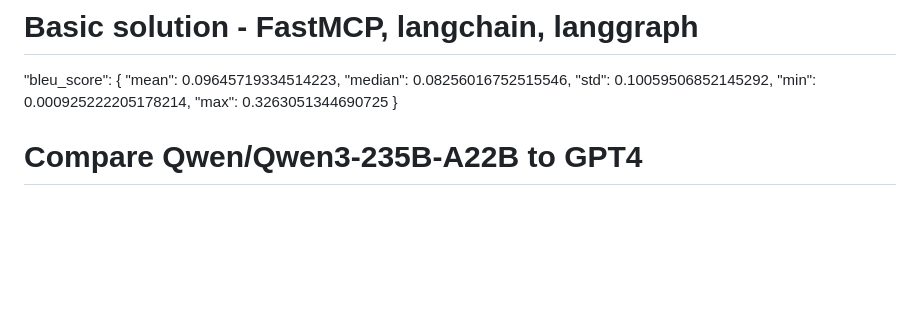
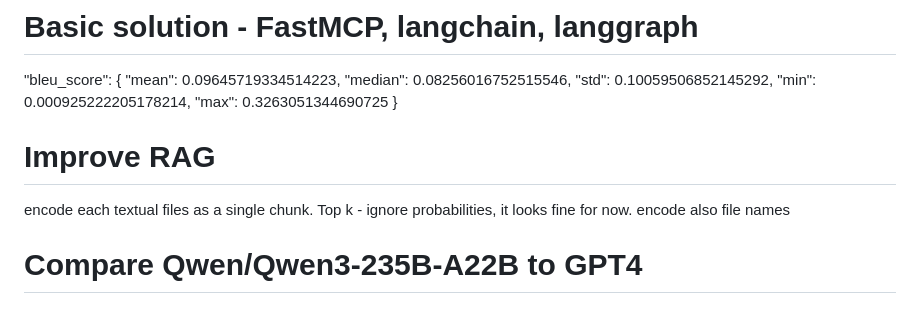
Before and after one commit to yairgalili/mcp-python-code, a Markdown page: solution.md, the part around the change. Drawn GitHub-style; blank space fills up the shorter version.

```diff
--- a/solution.md
+++ b/solution.md
@@ -19,6 +19,12 @@ get best k components by cosine_similarity
 "min": 0.000925222205178214,
 "max": 0.3263051344690725
 }
+
+# Improve RAG
+encode each textual files as a single chunk.
+Top k - ignore probabilities, it looks fine for now.
+encode also file names
+
 
 # Compare Qwen/Qwen3-235B-A22B to GPT4
 
```
